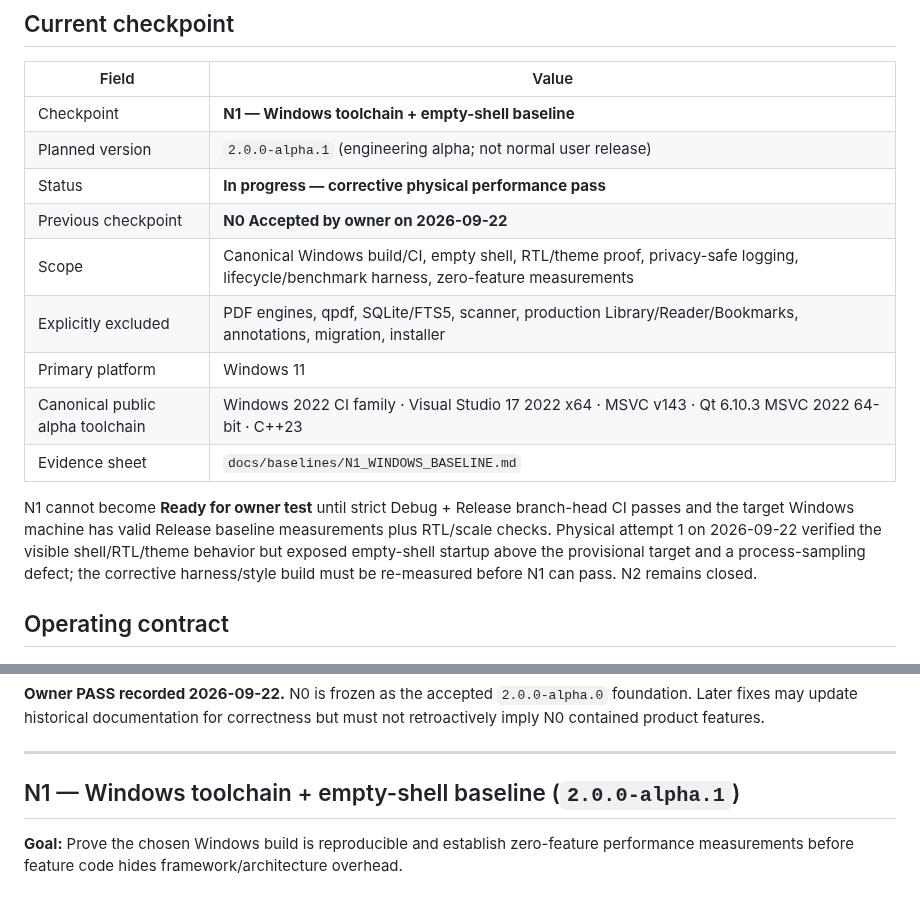
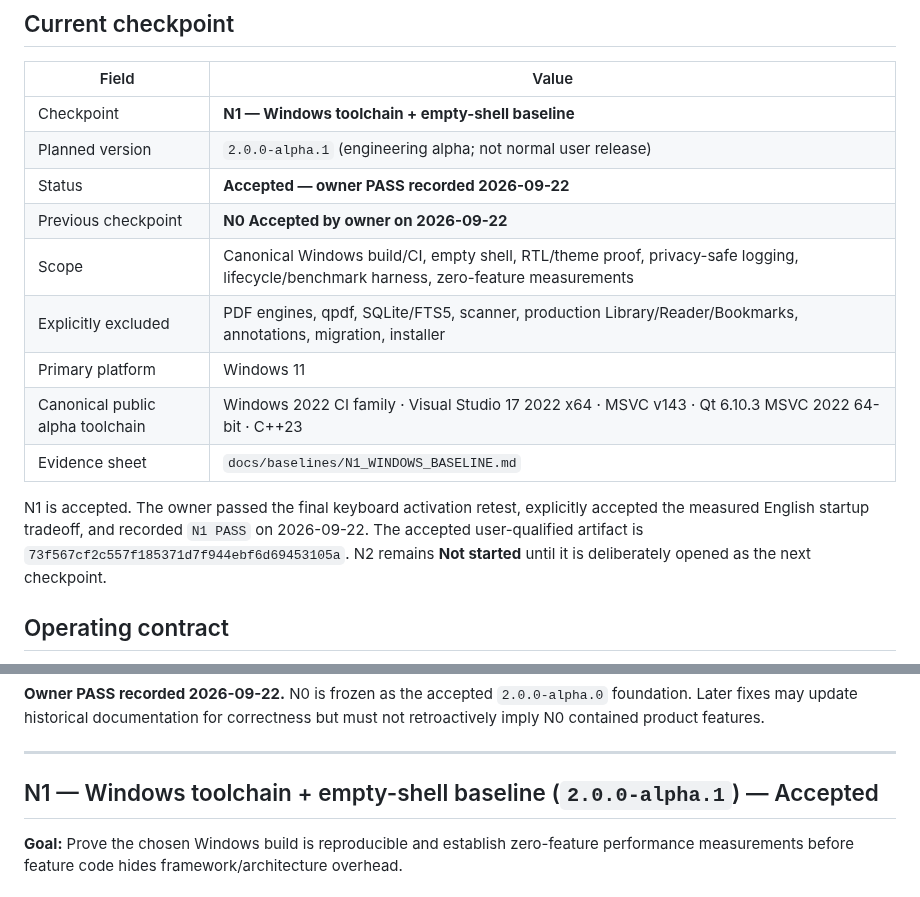
Before and after one commit to AbubakarYasir/Atlas-Reader, a Markdown page: CHECKPOINTS.md, 2 parts joined by grey strips. GitHub-like rendering.

```diff
--- a/CHECKPOINTS.md
+++ b/CHECKPOINTS.md
@@ -10,7 +10,7 @@ This file controls implementation order. Only one checkpoint is active at a time
 |---|---|
 | Checkpoint | **N1 — Windows toolchain + empty-shell baseline** |
 | Planned version | `2.0.0-alpha.1` (engineering alpha; not normal user release) |
-| Status | **In progress — corrective physical performance pass** |
+| Status | **Accepted — owner PASS recorded 2026-09-22** |
 | Previous checkpoint | **N0 Accepted by owner on 2026-09-22** |
 | Scope | Canonical Windows build/CI, empty shell, RTL/theme proof, privacy-safe logging, lifecycle/benchmark harness, zero-feature measurements |
 | Explicitly excluded | PDF engines, qpdf, SQLite/FTS5, scanner, production Library/Reader/Bookmarks, annotations, migration, installer |
@@ -18,7 +18,7 @@ This file controls implementation order. Only one checkpoint is active at a time
 | Canonical public alpha toolchain | Windows 2022 CI family · Visual Studio 17 2022 x64 · MSVC v143 · Qt 6.10.3 MSVC 2022 64-bit · C++23 |
 | Evidence sheet | `docs/baselines/N1_WINDOWS_BASELINE.md` |
 
-N1 cannot become **Ready for owner test** until strict Debug + Release branch-head CI passes and the target Windows machine has valid Release baseline measurements plus RTL/scale checks. Physical attempt 1 on 2026-09-22 verified the visible shell/RTL/theme behavior but exposed empty-shell startup above the provisional target and a process-sampling defect; the corrective harness/style build must be re-measured before N1 can pass. N2 remains closed.
+N1 is accepted. The owner passed the final keyboard activation retest, explicitly accepted the measured English startup tradeoff, and recorded `N1 PASS` on 2026-09-22. The accepted user-qualified artifact is `73f567cf2c557f185371d7f944ebf6d69453105a`. N2 remains **Not started** until it is deliberately opened as the next checkpoint.
 
 ## Operating contract
 
@@ -85,7 +86,7 @@ Branch-head bootstrap CI passed public Qt installation, CMake Configure, Release
 
 ---
 
-## N1 — Windows toolchain + empty-shell baseline (`2.0.0-alpha.1`)
+## N1 — Windows toolchain + empty-shell baseline (`2.0.0-alpha.1`) — Accepted
 
 **Goal:** Prove the chosen Windows build is reproducible and establish zero-feature performance measurements before feature code hides framework/architecture overhead.
 
```
Also changed, not shown: other parts of CHECKPOINTS.md (+26 -34 lines).
